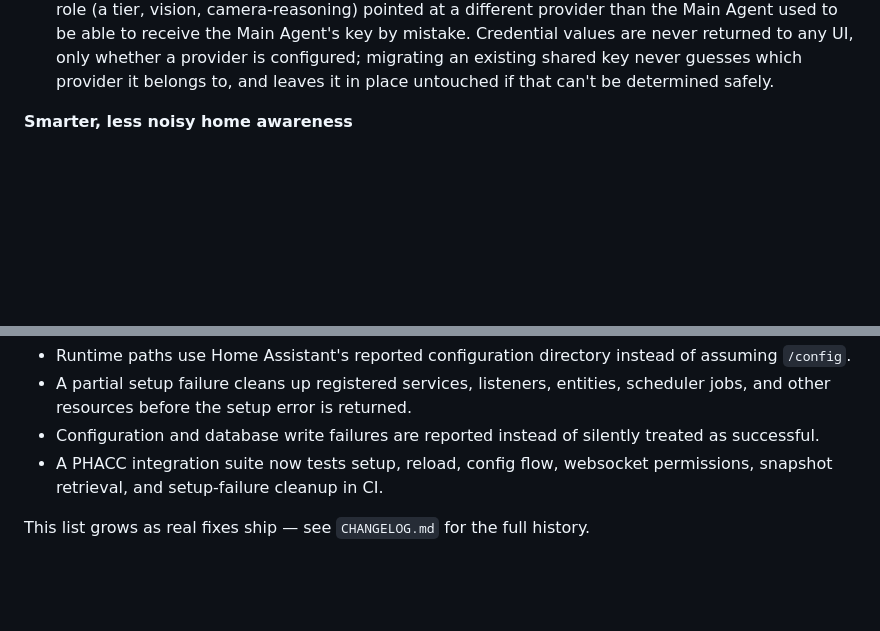
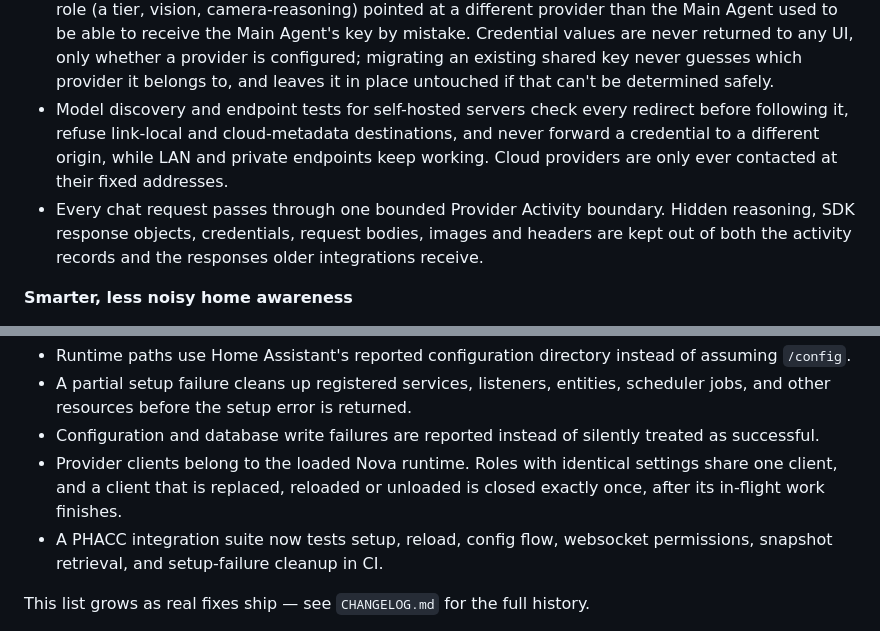
Before and after one commit to abz2much/NOVA, a Markdown page: README.md, 2 parts joined by grey strips. GitHub-like rendering; blank space fills up the shorter version.

Commit message:
Describe the Phase 6 provider improvements in the README

```diff
--- a/README.md
+++ b/README.md
@@ -355,6 +355,8 @@ This section summarises how Nova is built and what it does, grouped by area: its
 - Voice model downloads verify file size before installing, and reject a checksum mismatch outright when one is configured; the upstream voice repository is currently access-gated, so no checksum is populated for it today (an optional cosmetic TTS voice — not required for Nova to function).
 - Confirmed intrusion snapshots are stored privately under Nova's config directory and retrieved through the admin-gated websocket command. Temporary notification copies use signed URLs and are deleted after expiry.
 - Every LLM provider (Groq, OpenAI, Anthropic, Gemini, a custom OpenAI-compatible endpoint, and an optional Bearer key for a protected Ollama endpoint) gets its own dedicated credential in Home Assistant's `secrets.yaml`, so a key configured for one provider can never be sent to another — a role (a tier, vision, camera-reasoning) pointed at a different provider than the Main Agent used to be able to receive the Main Agent's key by mistake. Credential values are never returned to any UI, only whether a provider is configured; migrating an existing shared key never guesses which provider it belongs to, and leaves it in place untouched if that can't be determined safely.
+- Model discovery and endpoint tests for self-hosted servers check every redirect before following it, refuse link-local and cloud-metadata destinations, and never forward a credential to a different origin, while LAN and private endpoints keep working. Cloud providers are only ever contacted at their fixed addresses.
+- Every chat request passes through one bounded Provider Activity boundary. Hidden reasoning, SDK response objects, credentials, request bodies, images and headers are kept out of both the activity records and the responses older integrations receive.
 
 **Smarter, less noisy home awareness**
 - Nova reads Home Assistant's already-loaded automation runtime inventory (UI, YAML, packages, and blueprints) at startup and automation reload, not on each event. Automation-trigger contexts are matched to resulting state changes in a bounded in-memory map, so existing automations cannot teach Nova their own output as if it were a new human routine. New suggestions are compared deterministically against the inventory; exact duplicates are suppressed, opaque blueprints/templates and same-target rules are shown as review warnings, and no LLM call or continuous scan is added.
@@ -394,6 +396,7 @@ This section summarises how Nova is built and what it does, grouped by area: its
 - Runtime paths use Home Assistant's reported configuration directory instead of assuming `/config`.
 - A partial setup failure cleans up registered services, listeners, entities, scheduler jobs, and other resources before the setup error is returned.
 - Configuration and database write failures are reported instead of silently treated as successful.
+- Provider clients belong to the loaded Nova runtime. Roles with identical settings share one client, and a client that is replaced, reloaded or unloaded is closed exactly once, after its in-flight work finishes.
 - A PHACC integration suite now tests setup, reload, config flow, websocket permissions, snapshot retrieval, and setup-failure cleanup in CI.
 
 This list grows as real fixes ship — see `CHANGELOG.md` for the full history.
```
